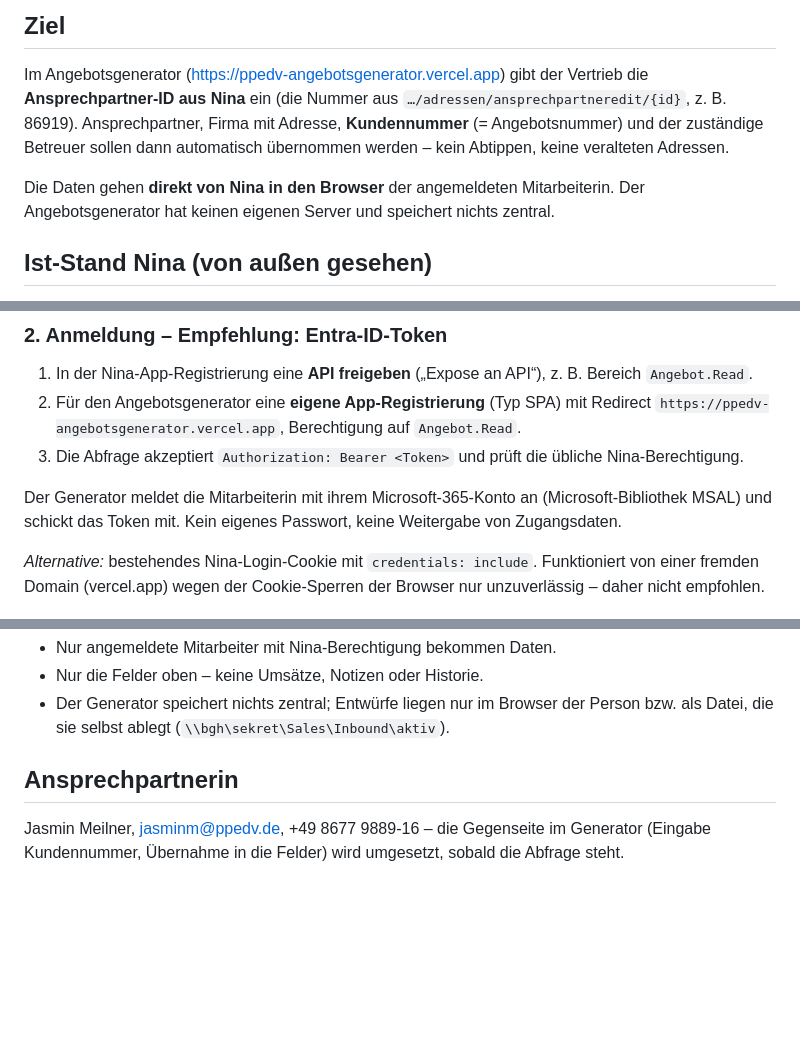
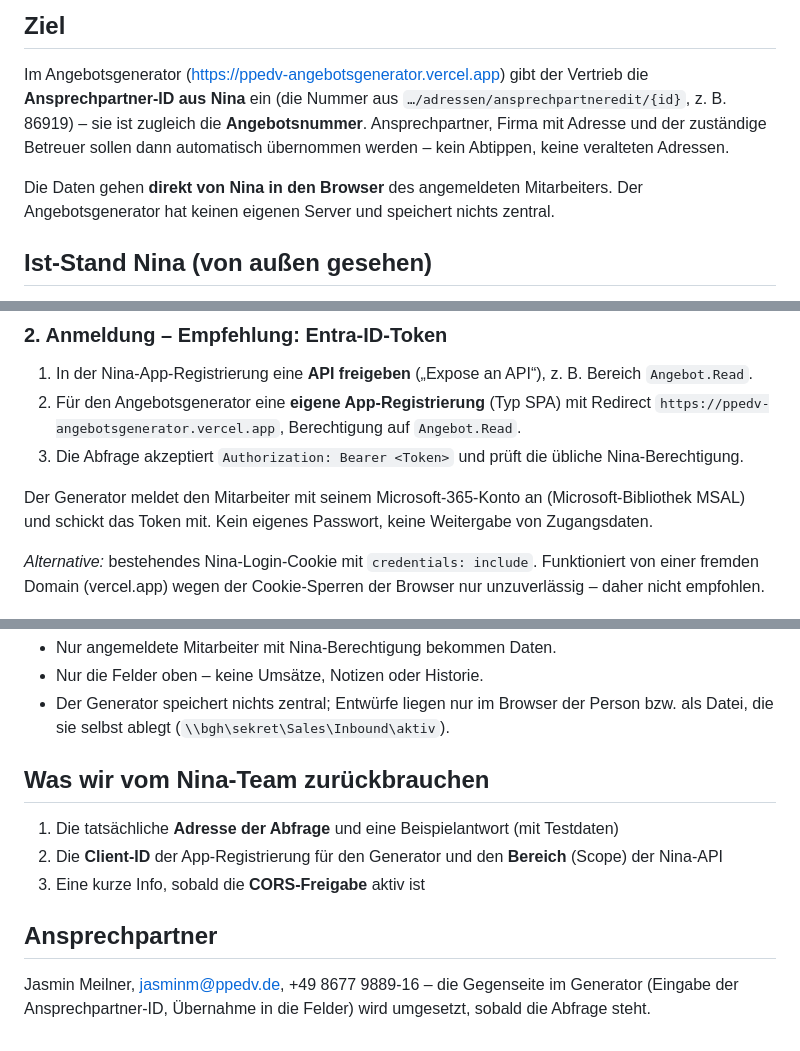
Before and after one commit to jasminannii/ppedv-angebotsgenerator, a Markdown page: docs/nina-schnittstelle.md, 3 parts joined by grey strips. GitHub-like rendering; blank space fills up the shorter version.

Commit message:
Doku Nina: Angebotsnummer = Ansprechpartner-ID, Rückmeldung vom Nina-Team ergänzt
Co-Authored-By: Claude Opus 5.5 <noreply@anthropic.com>

```diff
--- a/docs/nina-schnittstelle.md
+++ b/docs/nina-schnittstelle.md
@@ -6,10 +6,10 @@
 
 Im Angebotsgenerator (https://ppedv-angebotsgenerator.vercel.app) gibt der Vertrieb die
 **Ansprechpartner-ID aus Nina** ein (die Nummer aus `…/adressen/ansprechpartneredit/{id}`,
-z. B. 86919). Ansprechpartner, Firma mit Adresse, **Kundennummer** (= Angebotsnummer) und der
+z. B. 86919) – sie ist zugleich die **Angebotsnummer**. Ansprechpartner, Firma mit Adresse und der
 zuständige Betreuer sollen dann automatisch übernommen werden – kein Abtippen, keine veralteten Adressen.
 
-Die Daten gehen **direkt von Nina in den Browser** der angemeldeten Mitarbeiterin.
+Die Daten gehen **direkt von Nina in den Browser** des angemeldeten Mitarbeiters.
 Der Angebotsgenerator hat keinen eigenen Server und speichert nichts zentral.
 
 ## Ist-Stand Nina (von außen gesehen)
@@ -61,7 +61,7 @@ Fehlerfälle: `404` = unbekannte Nummer, `401/403` = nicht angemeldet bzw. keine
    Redirect `https://ppedv-angebotsgenerator.vercel.app`, Berechtigung auf `Angebot.Read`.
 3. Die Abfrage akzeptiert `Authorization: Bearer <Token>` und prüft die übliche Nina-Berechtigung.
 
-Der Generator meldet die Mitarbeiterin mit ihrem Microsoft-365-Konto an (Microsoft-Bibliothek MSAL)
+Der Generator meldet den Mitarbeiter mit seinem Microsoft-365-Konto an (Microsoft-Bibliothek MSAL)
 und schickt das Token mit. Kein eigenes Passwort, keine Weitergabe von Zugangsdaten.
 
 *Alternative:* bestehendes Nina-Login-Cookie mit `credentials: include`. Funktioniert von einer
@@ -85,7 +85,13 @@ kommt diese Adresse dazu.
 - Der Generator speichert nichts zentral; Entwürfe liegen nur im Browser der Person bzw.
   als Datei, die sie selbst ablegt (`\\bgh\sekret\Sales\Inbound\aktiv`).
 
-## Ansprechpartnerin
+## Was wir vom Nina-Team zurückbrauchen
+
+1. Die tatsächliche **Adresse der Abfrage** und eine Beispielantwort (mit Testdaten)
+2. Die **Client-ID** der App-Registrierung für den Generator und den **Bereich** (Scope) der Nina-API
+3. Eine kurze Info, sobald die **CORS-Freigabe** aktiv ist
+
+## Ansprechpartner
 
 Jasmin Meilner, jasminm@ppedv.de, +49 8677 9889-16 – die Gegenseite im Generator
-(Eingabe Kundennummer, Übernahme in die Felder) wird umgesetzt, sobald die Abfrage steht.
+(Eingabe der Ansprechpartner-ID, Übernahme in die Felder) wird umgesetzt, sobald die Abfrage steht.
```
Also changed, not shown: other parts of docs/nina-schnittstelle.md (+1 -1 lines).
